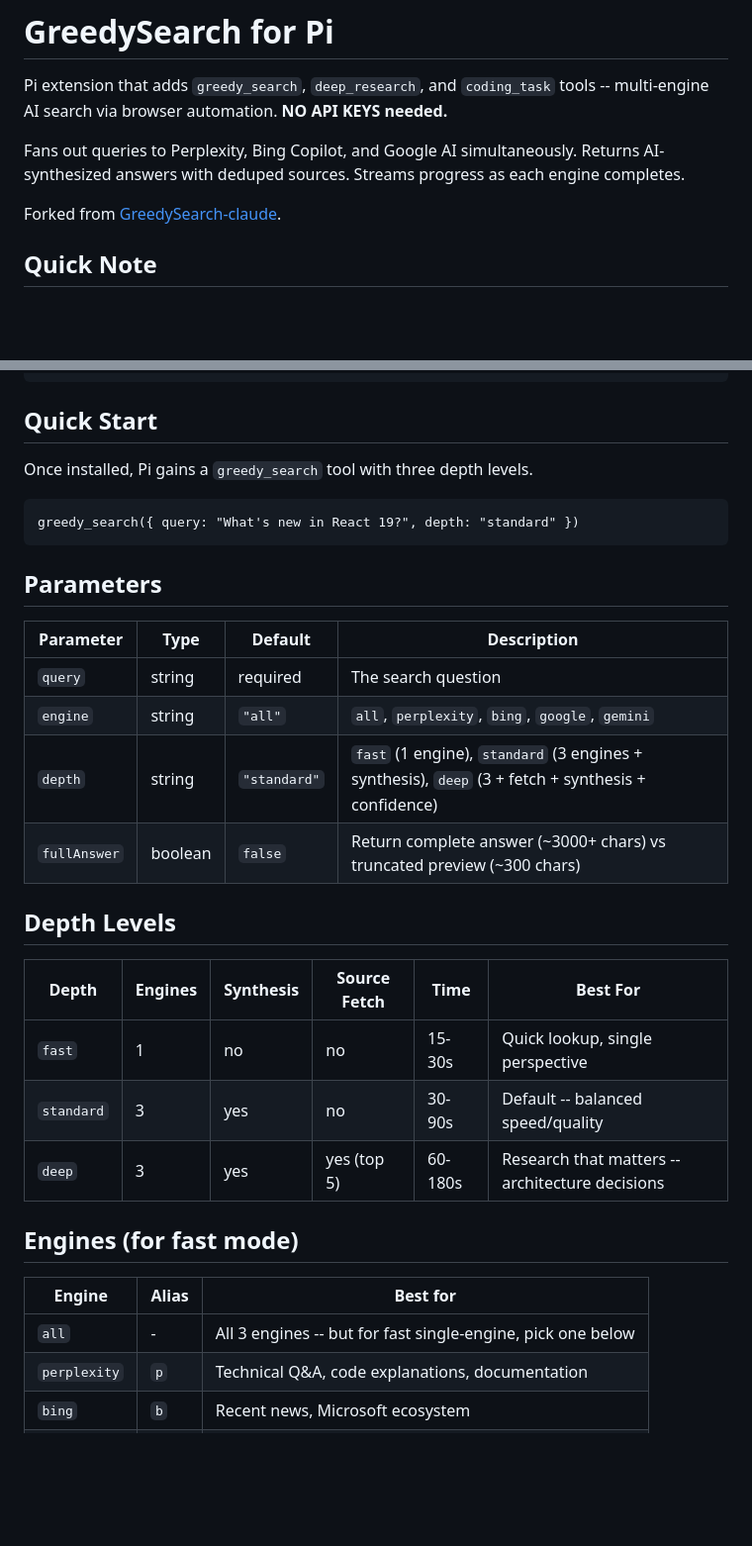
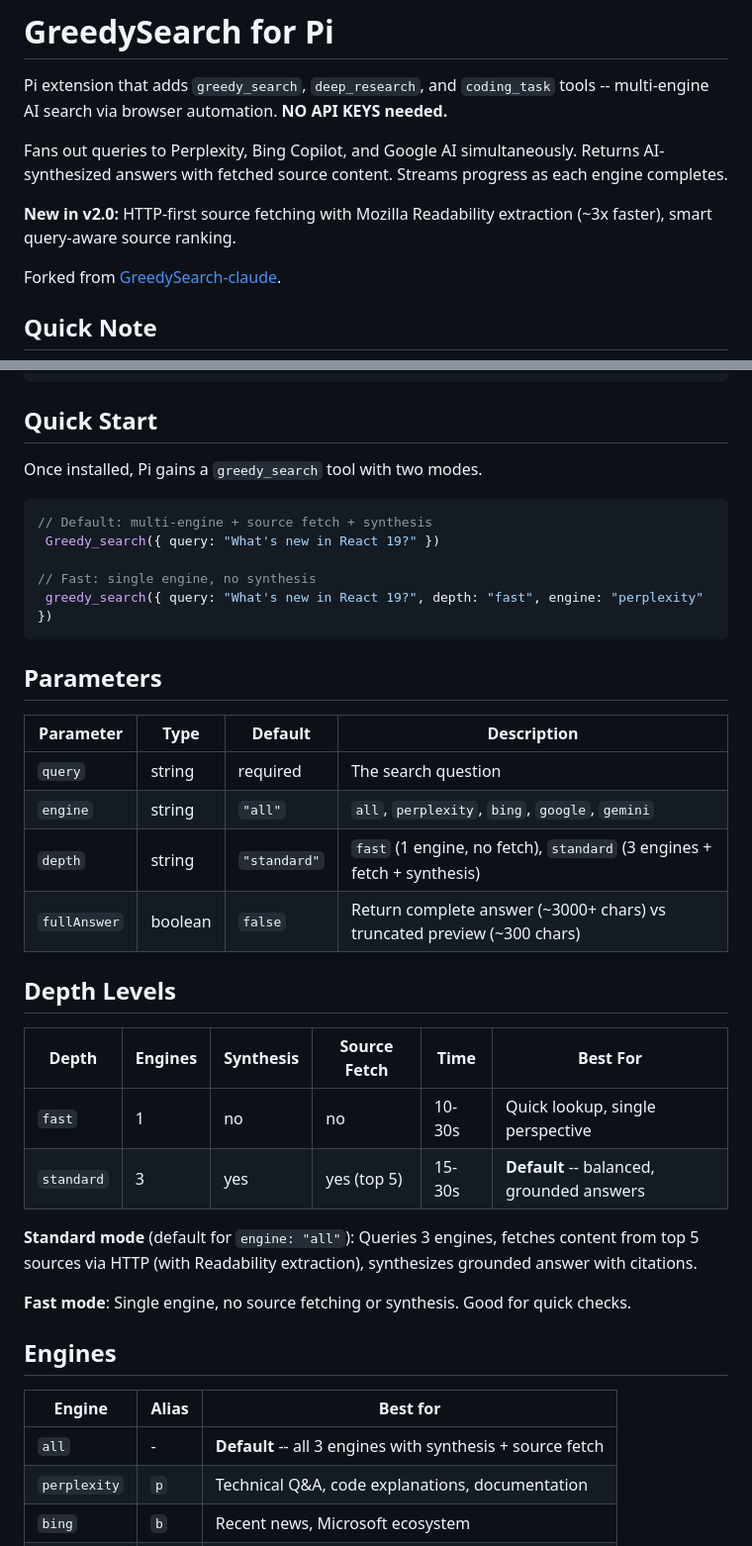
Before and after one commit to apmantza/GreedySearch-pi, a Markdown page: README.md, 2 parts joined by grey strips. Shown at 99% size. Rendered like a GitHub page; blank space fills up the shorter version.

````diff
--- a/README.md
+++ b/README.md
@@ -2,7 +2,9 @@
 
 Pi extension that adds `greedy_search`, `deep_research`, and `coding_task` tools -- multi-engine AI search via browser automation. **NO API KEYS needed.**
 
-Fans out queries to Perplexity, Bing Copilot, and Google AI simultaneously. Returns AI-synthesized answers with deduped sources. Streams progress as each engine completes.
+Fans out queries to Perplexity, Bing Copilot, and Google AI simultaneously. Returns AI-synthesized answers with fetched source content. Streams progress as each engine completes.
+
+**New in v2.0:** HTTP-first source fetching with Mozilla Readability extraction (~3x faster), smart query-aware source ranking.
 
 Forked from [GreedySearch-claude](https://github.com/apmantza/GreedySearch-claude).
 
@@ -24,10 +26,14 @@ pi install git:github.com/apmantza/GreedySearch-pi
 
 ## Quick Start
 
-Once installed, Pi gains a `greedy_search` tool with three depth levels.
+Once installed, Pi gains a `greedy_search` tool with two modes.
 
-```
-greedy_search({ query: "What's new in React 19?", depth: "standard" })
+```javascript
+// Default: multi-engine + source fetch + synthesis
+ Greedy_search({ query: "What's new in React 19?" })
+
+// Fast: single engine, no synthesis
+ greedy_search({ query: "What's new in React 19?", depth: "fast", engine: "perplexity" })
 ```
 
 ## Parameters
@@ -36,22 +42,25 @@ greedy_search({ query: "What's new in React 19?", depth: "standard" })
 |-----------|------|---------|-------------|
 | `query` | string | required | The search question |
 | `engine` | string | `"all"` | `all`, `perplexity`, `bing`, `google`, `gemini` |
-| `depth` | string | `"standard"` | `fast` (1 engine), `standard` (3 engines + synthesis), `deep` (3 + fetch + synthesis + confidence) |
+| `depth` | string | `"standard"` | `fast` (1 engine, no fetch), `standard` (3 engines + fetch + synthesis) |
 | `fullAnswer` | boolean | `false` | Return complete answer (~3000+ chars) vs truncated preview (~300 chars) |
 
 ## Depth Levels
 
 | Depth | Engines | Synthesis | Source Fetch | Time | Best For |
 |-------|---------|-----------|--------------|------|----------|
-| `fast` | 1 | no | no | 15-30s | Quick lookup, single perspective |
-| `standard` | 3 | yes | no | 30-90s | Default -- balanced speed/quality |
-| `deep` | 3 | yes | yes (top 5) | 60-180s | Research that matters -- architecture decisions |
+| `fast` | 1 | no | no | 10-30s | Quick lookup, single perspective |
+| `standard` | 3 | yes | yes (top 5) | 15-30s | **Default** -- balanced, grounded answers |
 
-## Engines (for fast mode)
+**Standard mode** (default for `engine: "all"`): Queries 3 engines, fetches content from top 5 sources via HTTP (with Readability extraction), synthesizes grounded answer with citations.
+
+**Fast mode**: Single engine, no source fetching or synthesis. Good for quick checks.
+
+## Engines
 
 | Engine | Alias | Best for |
 |--------|-------|----------|
-| `all` | - | All 3 engines -- but for fast single-engine, pick one below |
+| `all` | - | **Default** -- all 3 engines with synthesis + source fetch |
 | `perplexity` | `p` | Technical Q&A, code explanations, documentation |
 | `bing` | `b` | Recent news, Microsoft ecosystem |
 | `google` | `g` | Broad coverage, multiple perspectives |
````
Also changed, not shown: other parts of README.md (+46 -34 lines).
